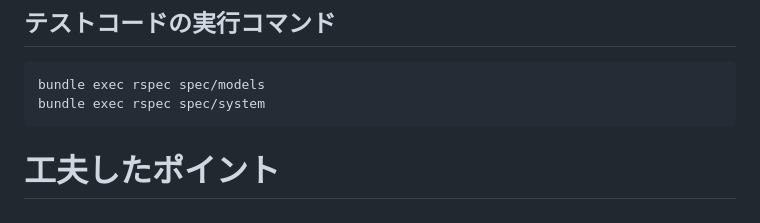
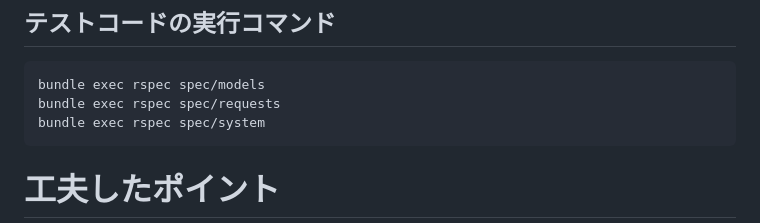
Before and after one commit to YK1217/ssrecord-42059, a Markdown page: README.md, the part around the change. GitHub-like rendering.

Commit message:
READMEにコントローラの単体テストコードの実行コマンドを追加

````diff
--- a/README.md
+++ b/README.md
@@ -249,6 +249,7 @@ bin/dev
 
 ```bash
 bundle exec rspec spec/models
+bundle exec rspec spec/requests
 bundle exec rspec spec/system
 ```
 
````
